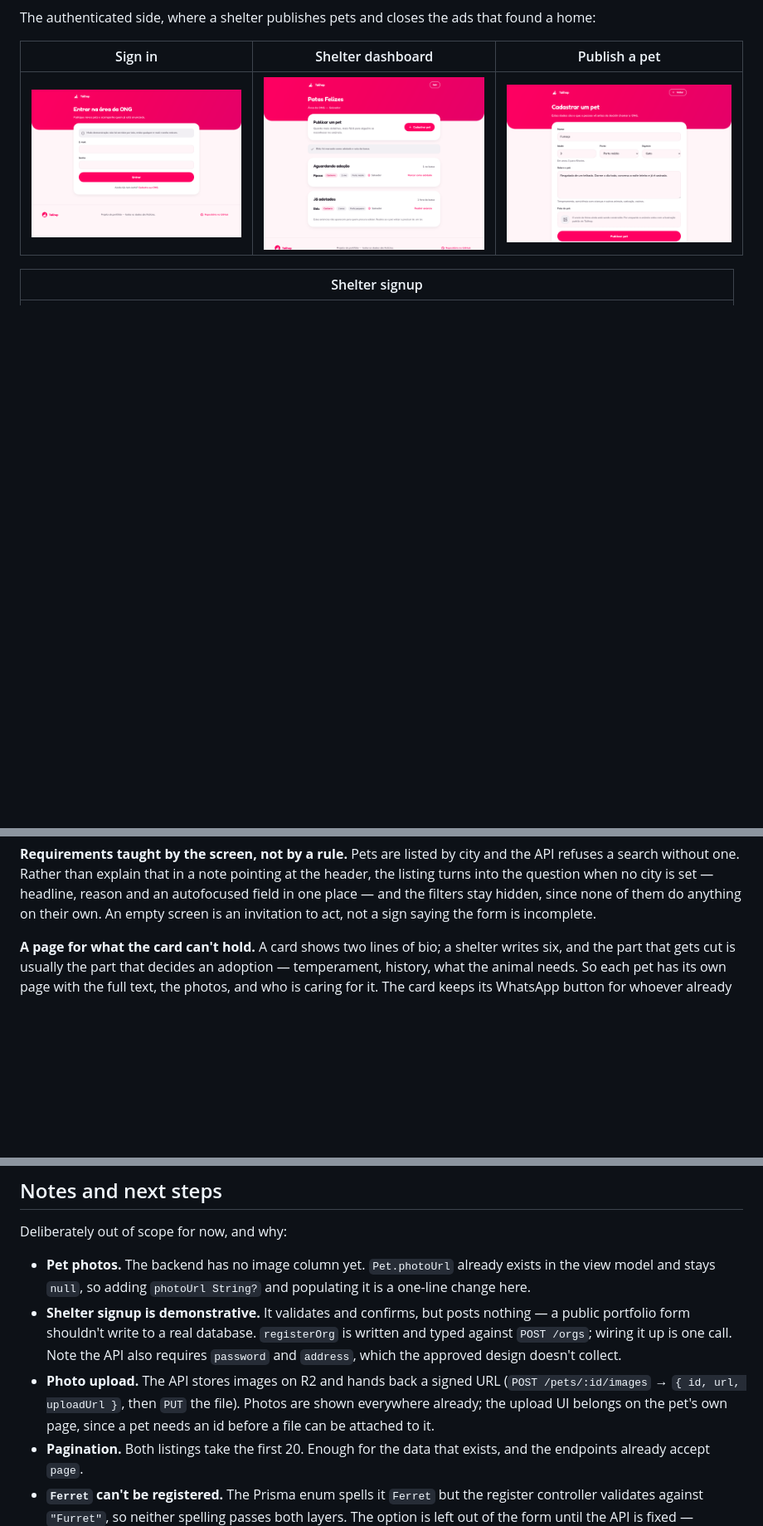
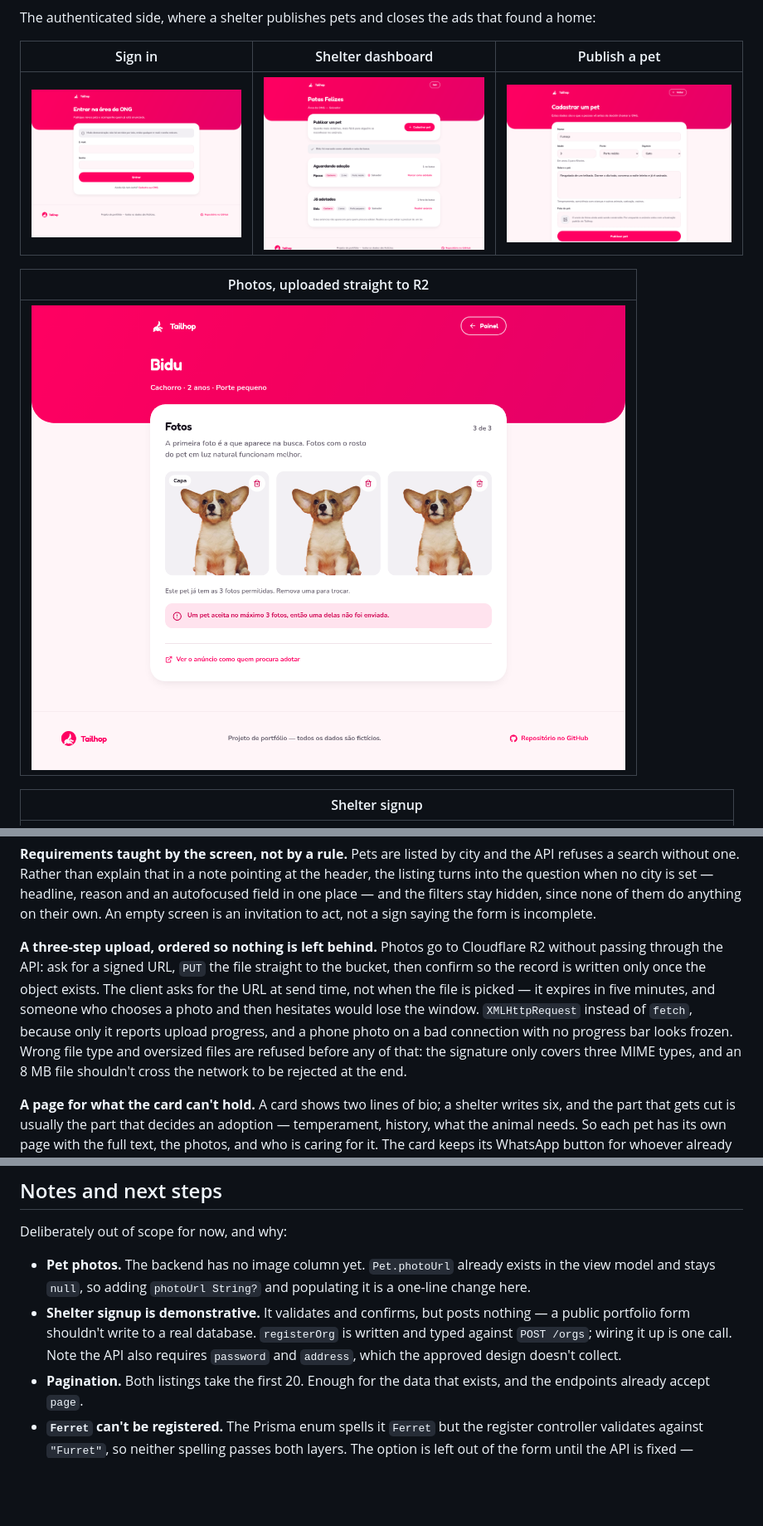
Before and after one commit to marcel1712/frontend-api-solid, a Markdown page: tailhop/README.md, 3 parts joined by grey strips. Shown at 83% size. Rendered like a GitHub page; pictures changed too: tailhop/docs/pet-photos.png (added); blank space fills up the shorter version.

Commit message:
docs: cover the photo upload flow
Co-Authored-By: Claude Opus 5 <noreply@anthropic.com>

```diff
--- a/tailhop/README.md
+++ b/tailhop/README.md
@@ -54,6 +54,10 @@ found a home:
 | Sign in | Shelter dashboard | Publish a pet |
 | --- | --- | --- |
 | ![Shelter sign in](docs/org-login.png) | ![Shelter dashboard](docs/org-dashboard.png) | ![Publish a pet form](docs/new-pet.png) |
+
+| Photos, uploaded straight to R2 |
+| --- |
+| ![Managing a pet's photos](docs/pet-photos.png) |
 
 | Shelter signup |
 | --- |
@@ -134,6 +138,17 @@ pointing at the header, the listing turns into the question when no city is set
 — headline, reason and an autofocused field in one place — and the filters stay
 hidden, since none of them do anything on their own. An empty screen is an
 invitation to act, not a sign saying the form is incomplete.
+
+**A three-step upload, ordered so nothing is left behind.** Photos go to
+Cloudflare R2 without passing through the API: ask for a signed URL, `PUT` the
+file straight to the bucket, then confirm so the record is written only once
+the object exists. The client asks for the URL at send time, not when the file
+is picked — it expires in five minutes, and someone who chooses a photo and
+then hesitates would lose the window. `XMLHttpRequest` instead of `fetch`,
+because only it reports upload progress, and a phone photo on a bad connection
+with no progress bar looks frozen. Wrong file type and oversized files are
+refused before any of that: the signature only covers three MIME types, and an
+8 MB file shouldn't cross the network to be rejected at the end.
 
 **A page for what the card can't hold.** A card shows two lines of bio; a
 shelter writes six, and the part that gets cut is usually the part that decides
@@ -245,10 +260,6 @@ Deliberately out of scope for now, and why:
   `registerOrg` is written and typed against `POST /orgs`; wiring it up is one
   call. Note the API also requires `password` and `address`, which the approved
   design doesn't collect.
-- **Photo upload.** The API stores images on R2 and hands back a signed URL
-  (`POST /pets/:id/images` → `{ id, url, uploadUrl }`, then `PUT` the file).
-  Photos are shown everywhere already; the upload UI belongs on the pet's own
-  page, since a pet needs an id before a file can be attached to it.
 - **Pagination.** Both listings take the first 20. Enough for the data that
   exists, and the endpoints already accept `page`.
 - **`Ferret` can't be registered.** The Prisma enum spells it `Ferret` but the
```
